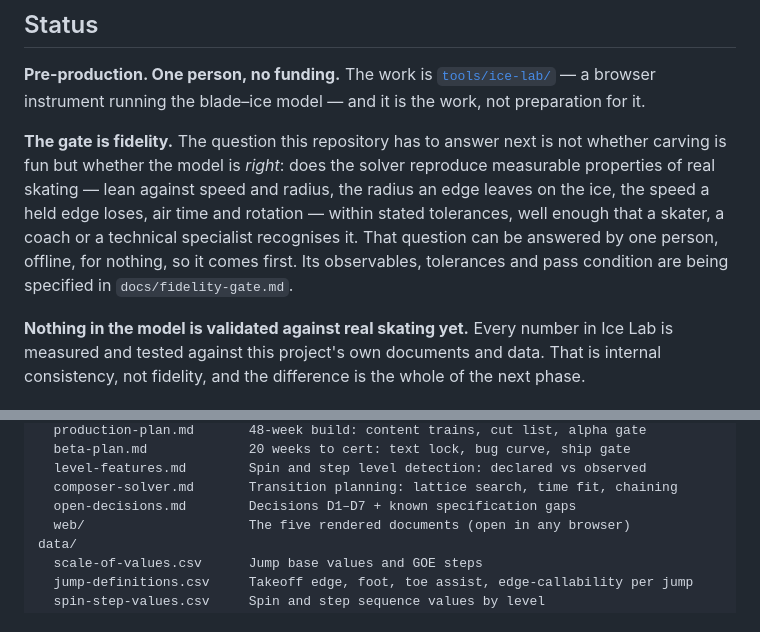
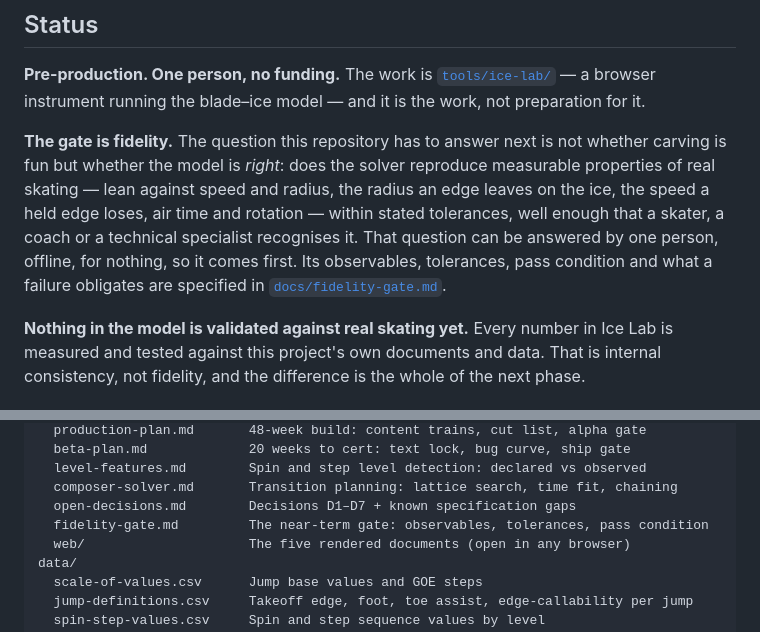
Before and after one commit to 9x25dillon/KoLd__FEEt.ice_skating_, a Markdown page: README.md, 2 parts joined by grey strips. Rendered like a GitHub page.

```diff
--- a/README.md
+++ b/README.md
@@ -23,8 +23,8 @@ is fun but whether the model is *right*: does the solver reproduce measurable pr
 skating — lean against speed and radius, the radius an edge leaves on the ice, the speed a held
 edge loses, air time and rotation — within stated tolerances, well enough that a skater, a coach
 or a technical specialist recognises it. That question can be answered by one person, offline,
-for nothing, so it comes first. Its observables, tolerances and pass condition are being specified
-in `docs/fidelity-gate.md`.
+for nothing, so it comes first. Its observables, tolerances, pass condition and what a failure
+obligates are specified in [`docs/fidelity-gate.md`](docs/fidelity-gate.md).
 
 **Nothing in the model is validated against real skating yet.** Every number in Ice Lab is
 measured and tested against this project's own documents and data. That is internal consistency,
@@ -143,6 +143,7 @@ docs/
   level-features.md        Spin and step level detection: declared vs observed
   composer-solver.md       Transition planning: lattice search, time fit, chaining
   open-decisions.md        Decisions D1–D7 + known specification gaps
+  fidelity-gate.md         The near-term gate: observables, tolerances, pass condition
   web/                     The five rendered documents (open in any browser)
 data/
   scale-of-values.csv      Jump base values and GOE steps
```
Also changed, not shown: docs/fidelity-gate.md (added, +414 -0 lines).
